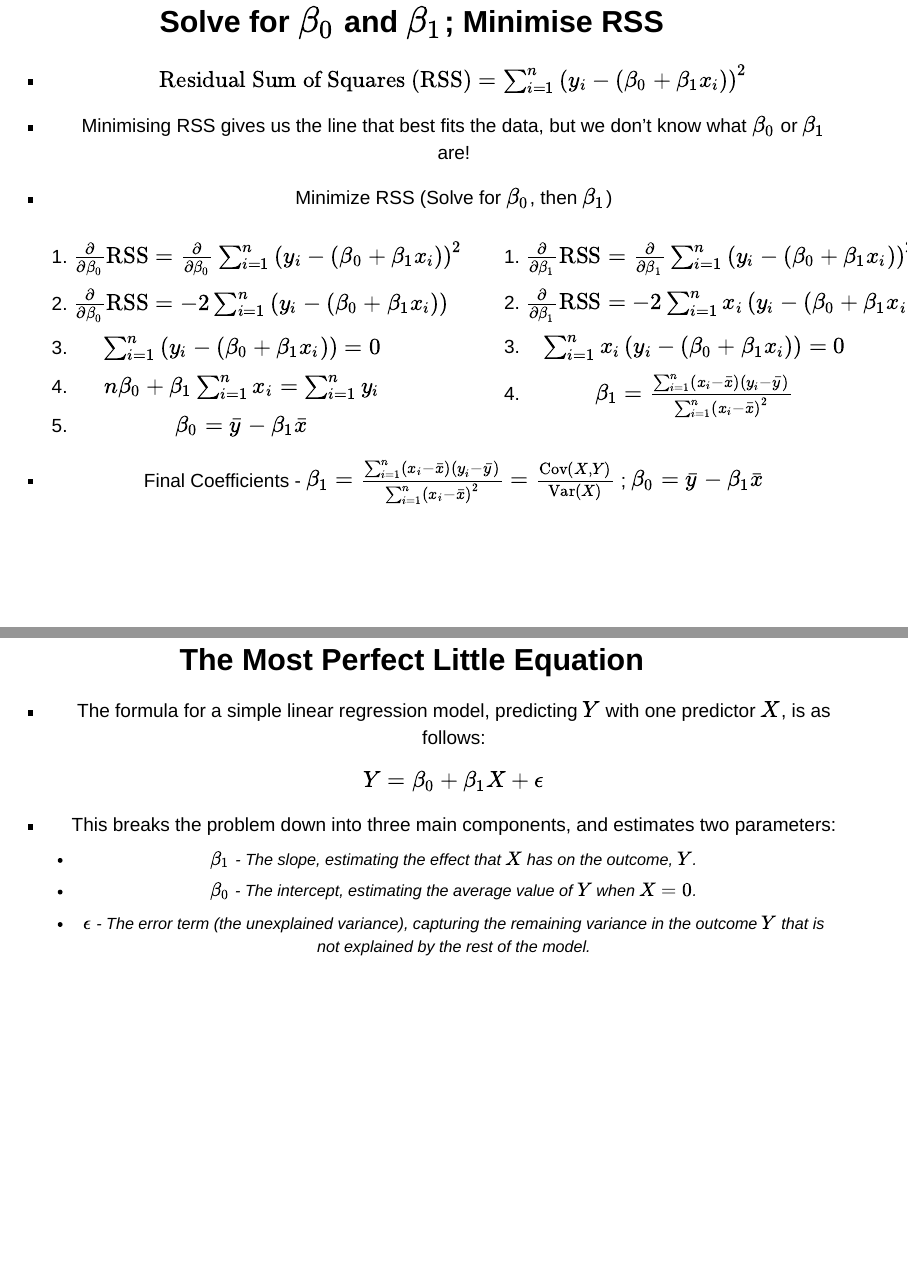
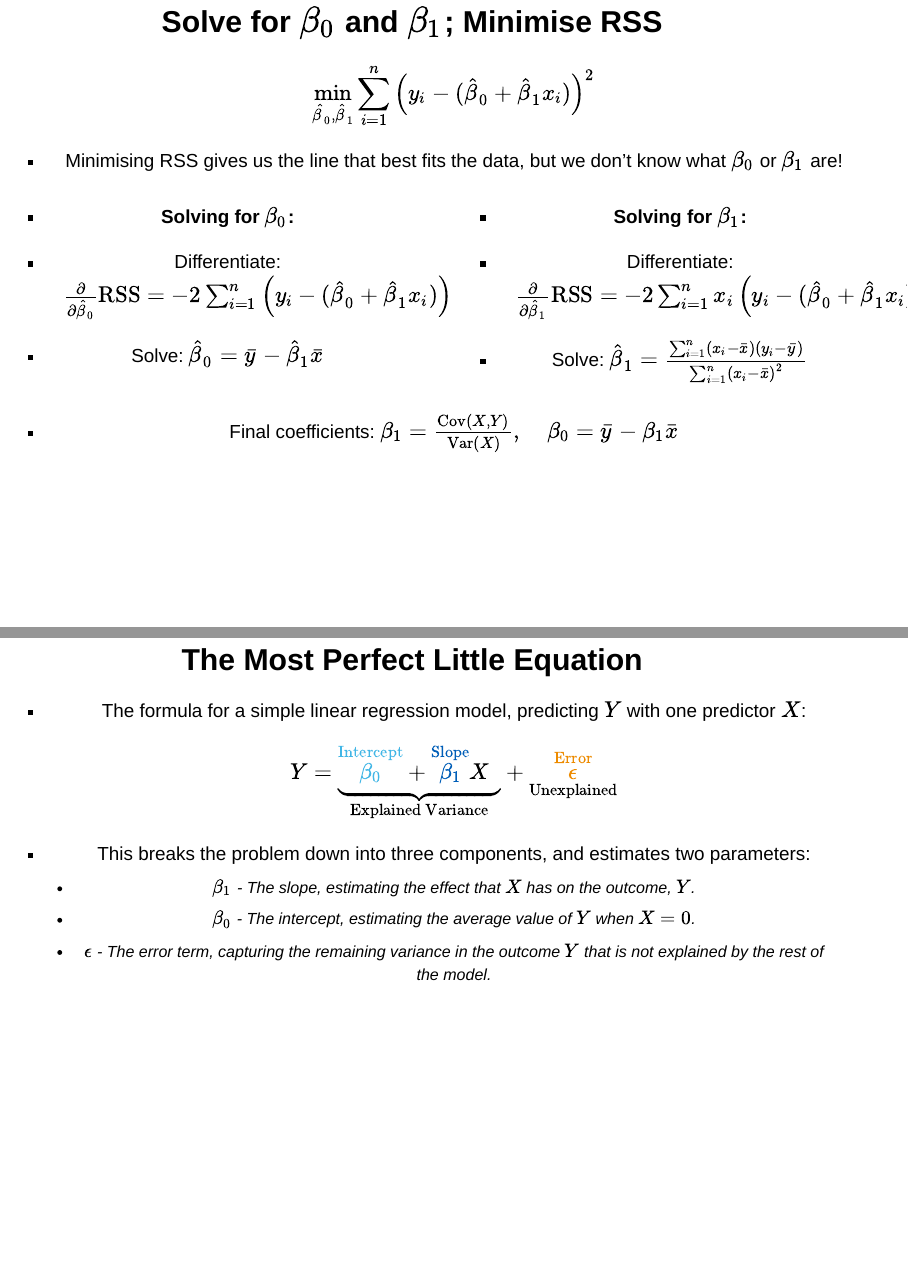
Before and after one commit to NHS-South-Central-and-West/linear-regression-from-scratch, a Quarto document (index.qmd): pages 35 and 37 of 49, joined at a grey line. Rendered offline with R 4.5, knitr and Pandoc in place of Quarto, with nearby package versions; drawn as Slidy slides in place of the format the file asks for; code that draws random numbers runs with fixed seeds of ours; some code elsewhere in the file could not run offline.

Commit message:
Clean up formulas

```diff
--- a/index.qmd
+++ b/index.qmd
@@ -239,34 +239,32 @@ df |>
 
 ## Solve for $\beta_0$ and $\beta_1$; Minimise RSS {.center .smaller}
 
-- $\text{Residual Sum of Squares (RSS)} = \sum_{i=1}^n \left( y_i - (\beta_0 + \beta_1 x_i) \right)^2$
+$$\min_{\hat\beta_0,\hat\beta_1} \sum_{i=1}^n \left( y_i - (\hat\beta_0 + \hat\beta_1 x_i) \right)^2$$
 
 - Minimising RSS gives us the line that best fits the data, but we don't know what $\beta_0$ or $\beta_1$ are!
 
-- Minimize RSS (Solve for $\beta_0$, then $\beta_1$)
+::::::{.columns}
+::::::{.column}
 
-::::::{.columns}
-:::::{.column}
+- **Solving for $\beta_0$:**
 
+- Differentiate: $\frac{\partial}{\partial \hat{\beta}_0} \text{RSS} = -2 \sum_{i=1}^n \left( y_i - (\hat{\beta}_0 + \hat{\beta}_1 x_i) \right)$
 
-  1. $\frac{\partial}{\partial \beta_0} \text{RSS} = \frac{\partial}{\partial \beta_0} \sum_{i=1}^n \left( y_i - (\beta_0 + \beta_1 x_i) \right)^2$
-  2. $\frac{\partial}{\partial \beta_0} \text{RSS} = -2 \sum_{i=1}^n \left( y_i - (\beta_0 + \beta_1 x_i) \right)$
-  3. $\sum_{i=1}^n \left( y_i - (\beta_0 + \beta_1 x_i) \right) = 0$
-  4. $n \beta_0 + \beta_1 \sum_{i=1}^n x_i = \sum_{i=1}^n y_i$
-  5. $\beta_0 = \bar{y} - \beta_1 \bar{x}$
+- Solve: $\hat\beta_0 = \bar{y} - \hat\beta_1 \bar{x}$
 
 :::::
-:::::{.column}
+::::::{.column}
 
-  1. $\frac{\partial}{\partial \beta_1} \text{RSS} = \frac{\partial}{\partial \beta_1} \sum_{i=1}^n \left( y_i - (\beta_0 + \beta_1 x_i) \right)^2$
-  2. $\frac{\partial}{\partial \beta_1} \text{RSS} = -2 \sum_{i=1}^n x_i \left( y_i - (\beta_0 + \beta_1 x_i) \right)$
-  3. $\sum_{i=1}^n x_i \left( y_i - (\beta_0 + \beta_1 x_i) \right) = 0$
-  4. $\beta_1 = \frac{\sum_{i=1}^n (x_i - \bar{x})(y_i - \bar{y})}{\sum_{i=1}^n (x_i - \bar{x})^2}$
+- **Solving for $\beta_1$:**
+
+- Differentiate: $\frac{\partial}{\partial \hat{\beta}_1} \text{RSS} = -2 \sum_{i=1}^n x_i \left( y_i - (\hat{\beta}_0 + \hat{\beta}_1 x_i) \right)$
+
+- Solve: $\hat{\beta}_1 = \frac{\sum_{i=1}^n (x_i - \bar{x})(y_i - \bar{y})}{\sum_{i=1}^n (x_i - \bar{x})^2}$
 
 :::::
 ::::::
 
-- Final Coefficients - $\beta_1 = \frac{\sum_{i=1}^n (x_i - \bar{x})(y_i - \bar{y})}{\sum_{i=1}^n (x_i - \bar{x})^2} = \frac{\text{Cov}(X, Y)}{\text{Var}(X)}$ ; $\beta_0 = \bar{y} - \beta_1 \bar{x}$
+- Final coefficients: $\beta_1 = \frac{\text{Cov}(X, Y)}{\text{Var}(X)}, \quad \beta_0 = \bar{y} - \beta_1 \bar{x}$
 
 
 # The Components of Simple Linear Regression {data-background-color="#425563" data-verticator="#E8EDEE"}
@@ -275,14 +273,19 @@ Our good friends $\beta_1$, $\beta_0$, and $\epsilon$.
 
 ## The Most Perfect Little Equation {.center}
 
-- The formula for a simple linear regression model, predicting $Y$ with one predictor $X$, is as follows:
+- The formula for a simple linear regression model, predicting $Y$ with one predictor $X$:
 
-$$Y = \beta_0 + \beta_1 X + \epsilon$$
+$$
+Y =
+\underbrace{\vphantom{\beta_0} \overset{\color{#41B6E6}{\text{Intercept}}}{\color{#41B6E6}{\beta_0}} +
+\overset{\color{#005EB8}{\text{Slope}}}{\color{#005EB8}{\beta_1}}X \space \space}_{\text{Explained Variance}} +
+\overset{\mathstrut \color{#ED8B00}{\text{Error}}}{\underset{\text{Unexplained}}{\color{#ED8B00}{\epsilon}}}
+$$
 
-- This breaks the problem down into three main components, and estimates two parameters:
+- This breaks the problem down into three components, and estimates two parameters:
   - $\beta_1$ - The slope, estimating the effect that $X$ has on the outcome, $Y$.
   - $\beta_0$ - The intercept, estimating the average value of $Y$ when $X = 0$.
-  - $\epsilon$ - The error term (the unexplained variance), capturing the remaining variance in the outcome $Y$ that is not explained by the rest of the model.
+  - $\epsilon$ - The error term, capturing the remaining variance in the outcome $Y$ that is not explained by the rest of the model.
 
 ## Calculating the Regression Slope ($\beta_1$) {.center}
 
```
Also changed, not shown: index.qmd (4 more changed lines).
